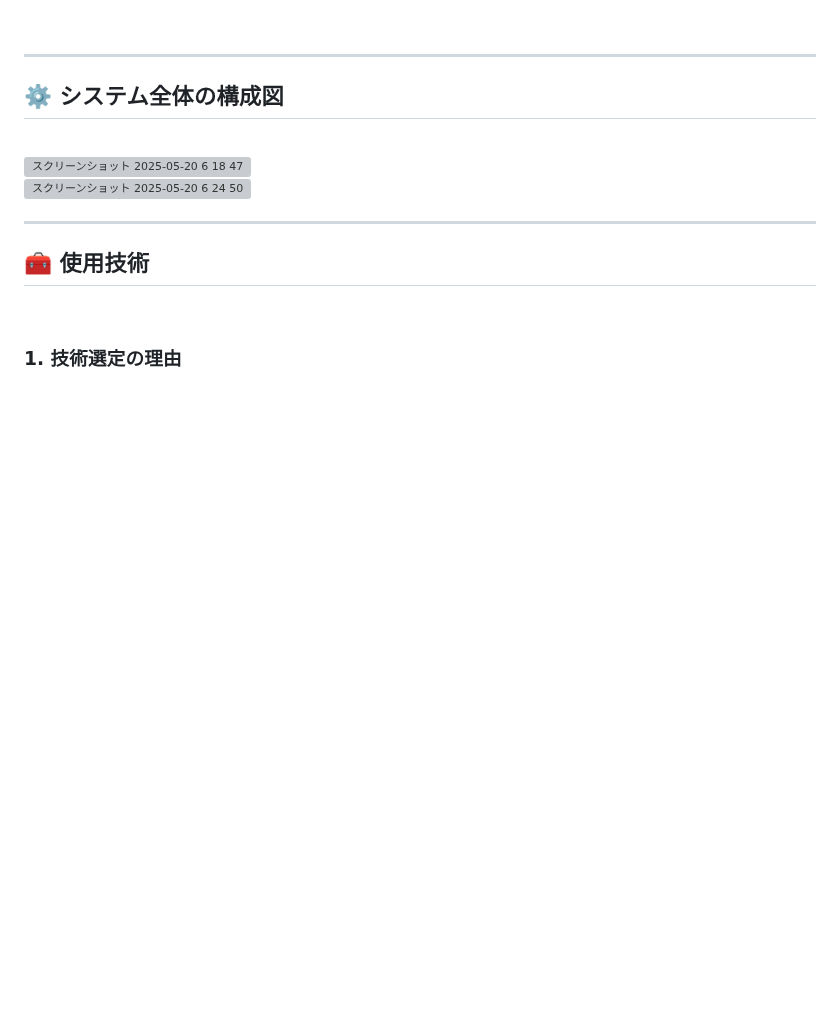
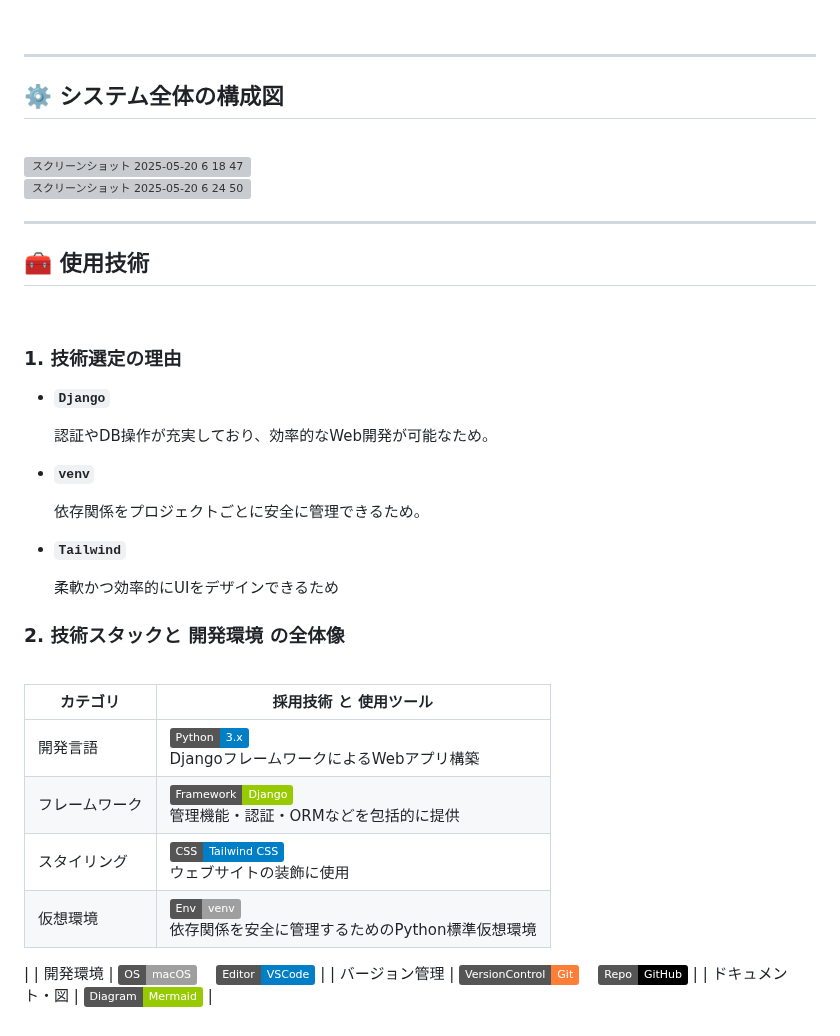
Before and after one commit to BackendExplorer/Meal-Review-App, a Markdown page: README.md, the part around the change. Rendered like a GitHub page; badges without logos; blank space fills up the shorter version; grey boxes are pictures that could not be loaded.

```diff
--- a/README.md
+++ b/README.md
@@ -253,3 +253,31 @@ https://github.com/user-attachments/assets/fa5dfadc-49b3-4cd0-826e-84c45db6ad1e
 <br>
 
 ### 1. 技術選定の理由
+
+- **`Django`**
+
+  認証やDB操作が充実しており、効率的なWeb開発が可能なため。
+
+- **`venv`**
+
+  依存関係をプロジェクトごとに安全に管理できるため。
+
+- **`Tailwind`**
+
+  柔軟かつ効率的にUIをデザインできるため
+
+
+### 2.  技術スタックと 開発環境 の全体像
+
+<br>
+
+| カテゴリ         | 採用技術 と 使用ツール                                                                                               |
+|------------------|---------------------------------------------------------------------------------------------------------------------|
+| 開発言語         | ![Python](https://img.shields.io/badge/Python-3.x-blue) <br> DjangoフレームワークによるWebアプリ構築 |
+| フレームワーク   | ![Django](https://img.shields.io/badge/Framework-Django-green) <br> 管理機能・認証・ORMなどを包括的に提供 |
+| スタイリング     | ![Tailwind CSS](https://img.shields.io/badge/CSS-Tailwind_CSS-blue) <br> ウェブサイトの装飾に使用 |
+| 仮想環境         | ![venv](https://img.shields.io/badge/Env-venv-lightgrey) <br> 依存関係を安全に管理するためのPython標準仮想環境 |
+ |
+| 開発環境         | ![macOS](https://img.shields.io/badge/OS-macOS-lightgrey)&nbsp;&nbsp;&nbsp;&nbsp;![VSCode](https://img.shields.io/badge/Editor-VSCode-blue) |
+| バージョン管理   | ![Git](https://img.shields.io/badge/VersionControl-Git-orange)&nbsp;&nbsp;&nbsp;&nbsp;![GitHub](https://img.shields.io/badge/Repo-GitHub-black) |
+| ドキュメント・図 | ![Mermaid](https://img.shields.io/badge/Diagram-Mermaid-green) |
```
